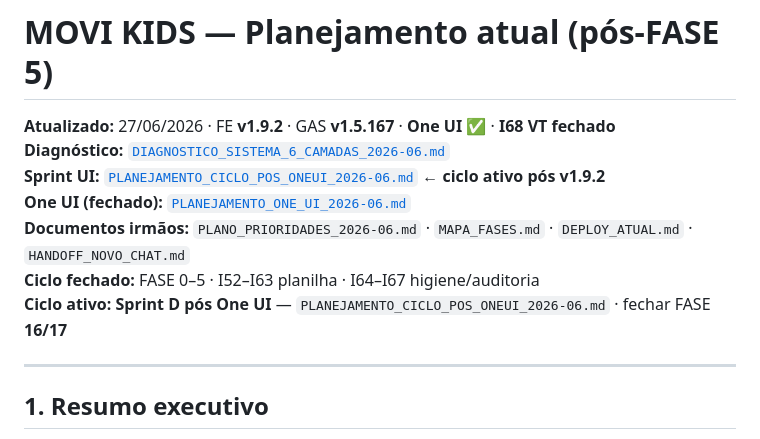
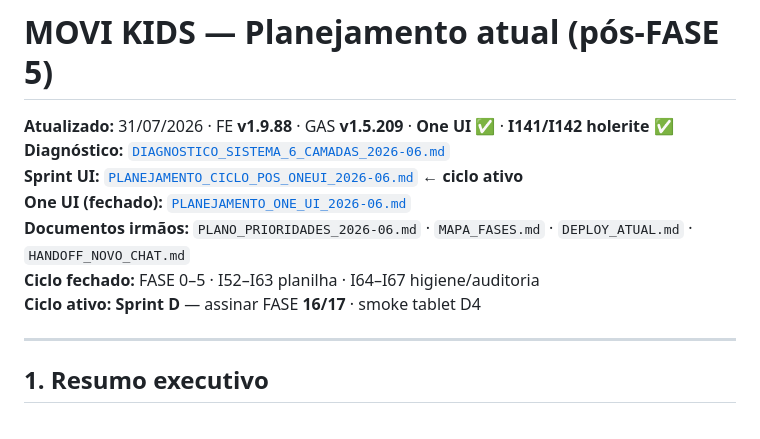
Before and after one commit to ribocg-a11y/movikids, a Markdown page: docs/ativos/PLANEJAMENTO_ATUAL_2026-06.md, the part around the change. GitHub-like rendering.

Commit message:
docs: alinha header PLANEJAMENTO_ATUAL a v1.9.88
Co-authored-by: Cursor <cursoragent@cursor.com>

```diff
--- a/docs/ativos/PLANEJAMENTO_ATUAL_2026-06.md
+++ b/docs/ativos/PLANEJAMENTO_ATUAL_2026-06.md
@@ -1,12 +1,12 @@
 # MOVI KIDS — Planejamento atual (pós-FASE 5)
 
-**Atualizado:** 27/06/2026 · FE **v1.9.2** · GAS **v1.5.167** · **One UI ✅** · **I68 VT fechado**
+**Atualizado:** 31/07/2026 · FE **v1.9.88** · GAS **v1.5.209** · **One UI ✅** · **I141/I142 holerite ✅**
 **Diagnóstico:** [`DIAGNOSTICO_SISTEMA_6_CAMADAS_2026-06.md`](DIAGNOSTICO_SISTEMA_6_CAMADAS_2026-06.md)
-**Sprint UI:** [`PLANEJAMENTO_CICLO_POS_ONEUI_2026-06.md`](PLANEJAMENTO_CICLO_POS_ONEUI_2026-06.md) ← **ciclo ativo pós v1.9.2**
+**Sprint UI:** [`PLANEJAMENTO_CICLO_POS_ONEUI_2026-06.md`](PLANEJAMENTO_CICLO_POS_ONEUI_2026-06.md) ← **ciclo ativo**
 **One UI (fechado):** [`PLANEJAMENTO_ONE_UI_2026-06.md`](PLANEJAMENTO_ONE_UI_2026-06.md)
 **Documentos irmãos:** `PLANO_PRIORIDADES_2026-06.md` · `MAPA_FASES.md` · `DEPLOY_ATUAL.md` · `HANDOFF_NOVO_CHAT.md`
 **Ciclo fechado:** FASE 0–5 · I52–I63 planilha · I64–I67 higiene/auditoria
-**Ciclo ativo:** **Sprint D pós One UI** — `PLANEJAMENTO_CICLO_POS_ONEUI_2026-06.md` · fechar FASE **16/17**
+**Ciclo ativo:** **Sprint D** — assinar FASE **16/17** · smoke tablet D4
 
 ---
 
```
